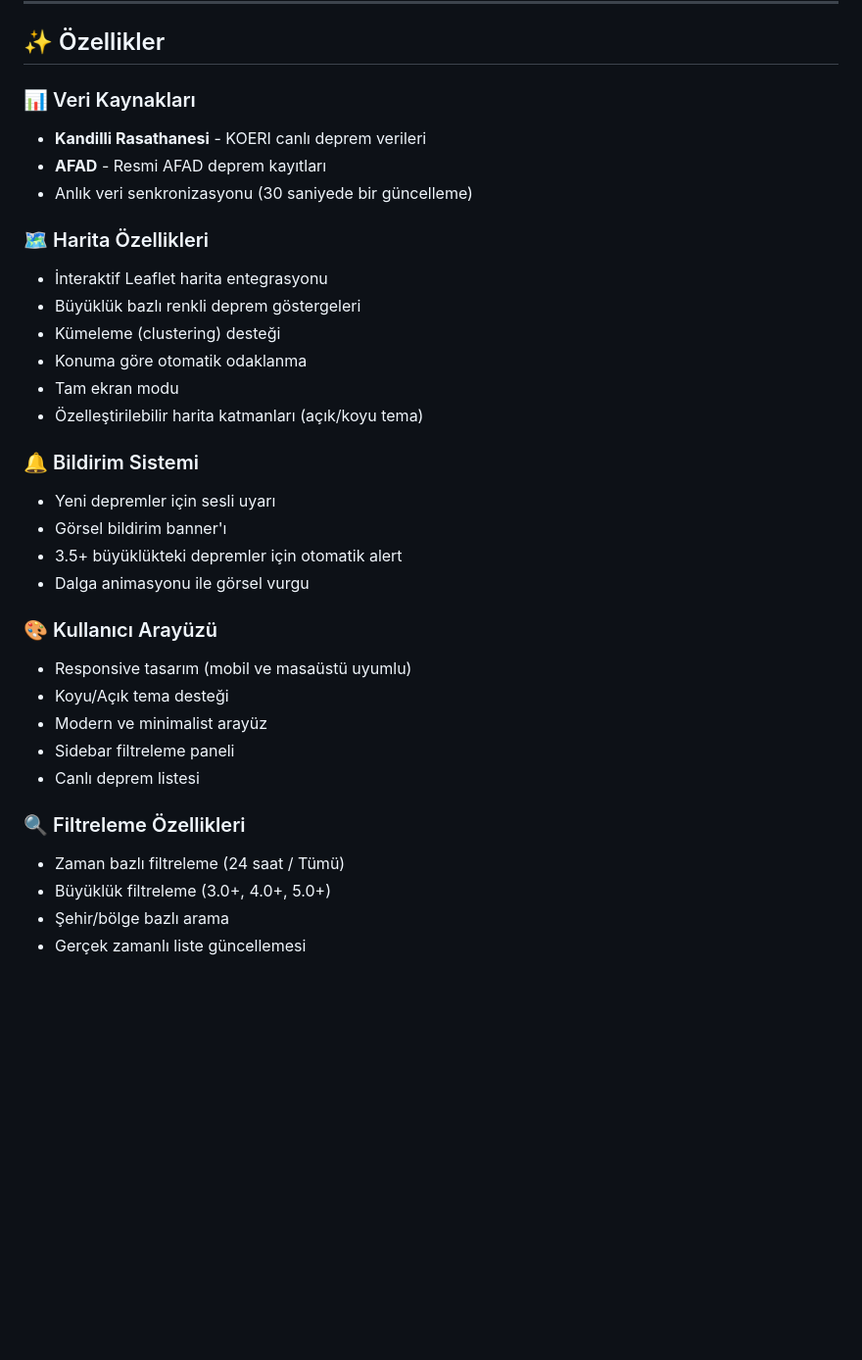
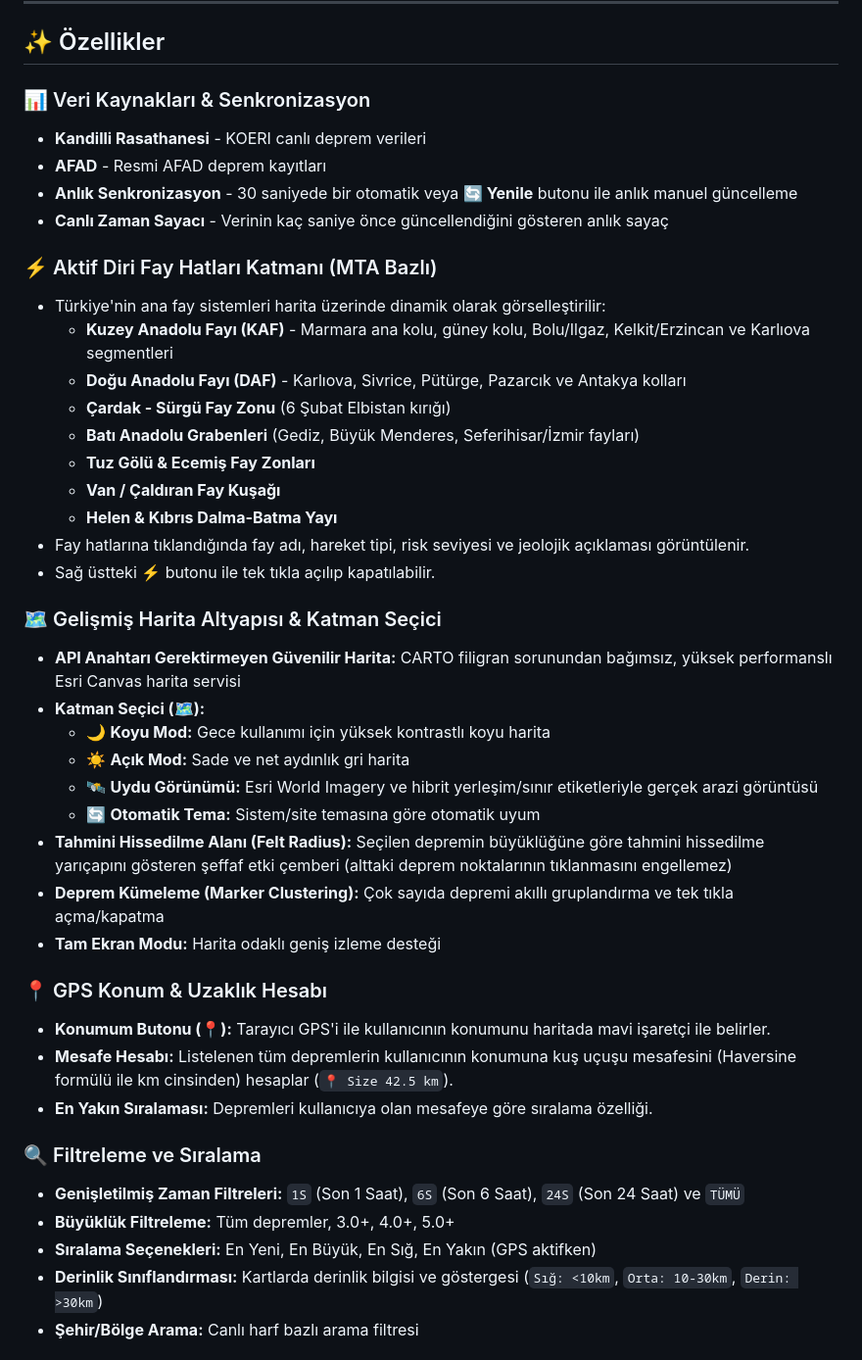
Before and after one commit to ferhatsavtak/deprem_monitoru, a Markdown page: README.md, the part around one of its changes. Shown at 98% size. Drawn GitHub-style; blank space fills up the shorter version.

```diff
--- a/README.md
+++ b/README.md
@@ -20,35 +21,44 @@
 
 ## ✨ Özellikler
 
-### 📊 Veri Kaynakları
+### 📊 Veri Kaynakları & Senkronizasyon
 - **Kandilli Rasathanesi** - KOERI canlı deprem verileri
 - **AFAD** - Resmi AFAD deprem kayıtları
-- Anlık veri senkronizasyonu (30 saniyede bir güncelleme)
+- **Anlık Senkronizasyon** - 30 saniyede bir otomatik veya **🔄 Yenile** butonu ile anlık manuel güncelleme
+- **Canlı Zaman Sayacı** - Verinin kaç saniye önce güncellendiğini gösteren anlık sayaç
 
-### 🗺️ Harita Özellikleri
-- İnteraktif Leaflet harita entegrasyonu
-- Büyüklük bazlı renkli deprem göstergeleri
-- Kümeleme (clustering) desteği
-- Konuma göre otomatik odaklanma
-- Tam ekran modu
-- Özelleştirilebilir harita katmanları (açık/koyu tema)
+### ⚡ Aktif Diri Fay Hatları Katmanı (MTA Bazlı)
+- Türkiye'nin ana fay sistemleri harita üzerinde dinamik olarak görselleştirilir:
+  - **Kuzey Anadolu Fayı (KAF)** - Marmara ana kolu, güney kolu, Bolu/Ilgaz, Kelkit/Erzincan ve Karlıova segmentleri
+  - **Doğu Anadolu Fayı (DAF)** - Karlıova, Sivrice, Pütürge, Pazarcık ve Antakya kolları
+  - **Çardak - Sürgü Fay Zonu** (6 Şubat Elbistan kırığı)
+  - **Batı Anadolu Grabenleri** (Gediz, Büyük Menderes, Seferihisar/İzmir fayları)
+  - **Tuz Gölü & Ecemiş Fay Zonları**
+  - **Van / Çaldıran Fay Kuşağı**
+  - **Helen & Kıbrıs Dalma-Batma Yayı**
+- Fay hatlarına tıklandığında fay adı, hareket tipi, risk seviyesi ve jeolojik açıklaması görüntülenir.
+- Sağ üstteki **⚡** butonu ile tek tıkla açılıp kapatılabilir.
 
-### 🔔 Bildirim Sistemi
-- Yeni depremler için sesli uyarı
-- Görsel bildirim banner'ı
-- 3.5+ büyüklükteki depremler için otomatik alert
-- Dalga animasyonu ile görsel vurgu
+### 🗺️ Gelişmiş Harita Altyapısı & Katman Seçici
+- **API Anahtarı Gerektirmeyen Güvenilir Harita:** CARTO filigran sorunundan bağımsız, yüksek performanslı Esri Canvas harita servisi
+- **Katman Seçici (🗺️):**
+  - 🌙 **Koyu Mod:** Gece kullanımı için yüksek kontrastlı koyu harita
+  - ☀️ **Açık Mod:** Sade ve net aydınlık gri harita
+  - 🛰️ **Uydu Görünümü:** Esri World Imagery ve hibrit yerleşim/sınır etiketleriyle gerçek arazi görüntüsü
+  - 🔄 **Otomatik Tema:** Sistem/site temasına göre otomatik uyum
+- **Tahmini Hissedilme Alanı (Felt Radius):** Seçilen depremin büyüklüğüne göre tahmini hissedilme yarıçapını gösteren şeffaf etki çemberi (alttaki deprem noktalarının tıklanmasını engellemez)
+- **Deprem Kümeleme (Marker Clustering):** Çok sayıda depremi akıllı gruplandırma ve tek tıkla açma/kapatma
+- **Tam Ekran Modu:** Harita odaklı geniş izleme desteği
 
-### 🎨 Kullanıcı Arayüzü
-- Responsive tasarım (mobil ve masaüstü uyumlu)
-- Koyu/Açık tema desteği
-- Modern ve minimalist arayüz
-- Sidebar filtreleme paneli
-- Canlı deprem listesi
+### 📍 GPS Konum & Uzaklık Hesabı
+- **Konumum Butonu (📍):** Tarayıcı GPS'i ile kullanıcının konumunu haritada mavi işaretçi ile belirler.
+- **Mesafe Hesabı:** Listelenen tüm depremlerin kullanıcının konumuna kuş uçuşu mesafesini (Haversine formülü ile km cinsinden) hesaplar (`📍 Size 42.5 km`).
+- **En Yakın Sıralaması:** Depremleri kullanıcıya olan mesafeye göre sıralama özelliği.
 
-### 🔍 Filtreleme Özellikleri
-- Zaman bazlı filtreleme (24 saat / Tümü)
-- Büyüklük filtreleme (3.0+, 4.0+, 5.0+)
-- Şehir/bölge bazlı arama
-- Gerçek zamanlı liste güncellemesi
+### 🔍 Filtreleme ve Sıralama
+- **Genişletilmiş Zaman Filtreleri:** `1S` (Son 1 Saat), `6S` (Son 6 Saat), `24S` (Son 24 Saat) ve `TÜMÜ`
+- **Büyüklük Filtreleme:** Tüm depremler, 3.0+, 4.0+, 5.0+
+- **Sıralama Seçenekleri:** En Yeni, En Büyük, En Sığ, En Yakın (GPS aktifken)
+- **Derinlik Sınıflandırması:** Kartlarda derinlik bilgisi ve göstergesi (`Sığ: <10km`, `Orta: 10-30km`, `Derin: >30km`)
+- **Şehir/Bölge Arama:** Canlı harf bazlı arama filtresi
 
```
Also changed, not shown: other parts of README.md (+89 -71 lines).
